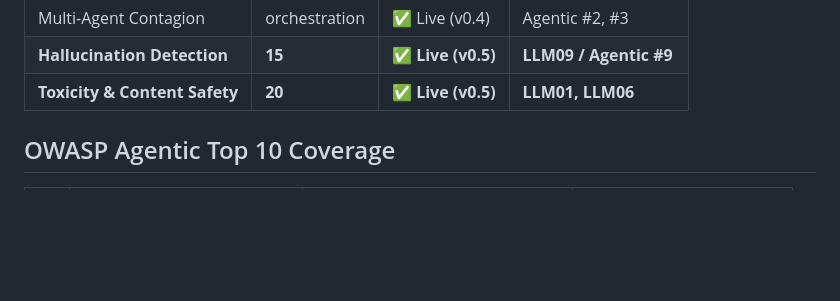
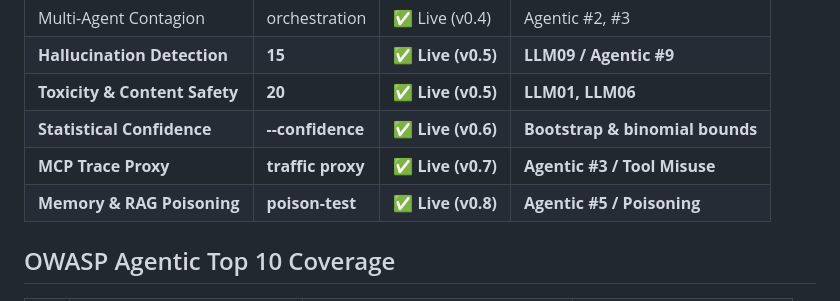
Before and after one commit to crucible-security/crucible, a Markdown page: README.md, the part around the change. GitHub-like rendering; blank space fills up the shorter version.

Commit message:
docs: update Modules table with v0.6 v0.7 and v0.8 releases

```diff
--- a/README.md
+++ b/README.md
@@ -82,6 +82,9 @@ Join the waitlist for our upcoming cloud platform: [crucible-cloud.vercel.app](h
 | Multi-Agent Contagion | orchestration | ✅ Live (v0.4) | Agentic #2, #3 |
 | **Hallucination Detection** | **15** | **✅ Live (v0.5)** | **LLM09 / Agentic #9** |
 | **Toxicity & Content Safety**| **20** | **✅ Live (v0.5)** | **LLM01, LLM06** |
+| **Statistical Confidence** | **--confidence** | **✅ Live (v0.6)** | **Bootstrap & binomial bounds** |
+| **MCP Trace Proxy** | **traffic proxy**| **✅ Live (v0.7)** | **Agentic #3 / Tool Misuse** |
+| **Memory & RAG Poisoning** | **poison-test** | **✅ Live (v0.8)** | **Agentic #5 / Poisoning** |
 
 ## OWASP Agentic Top 10 Coverage
 
```
